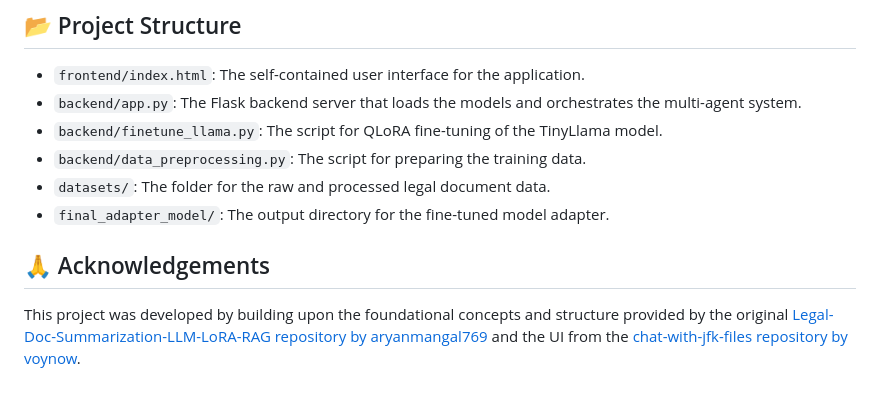
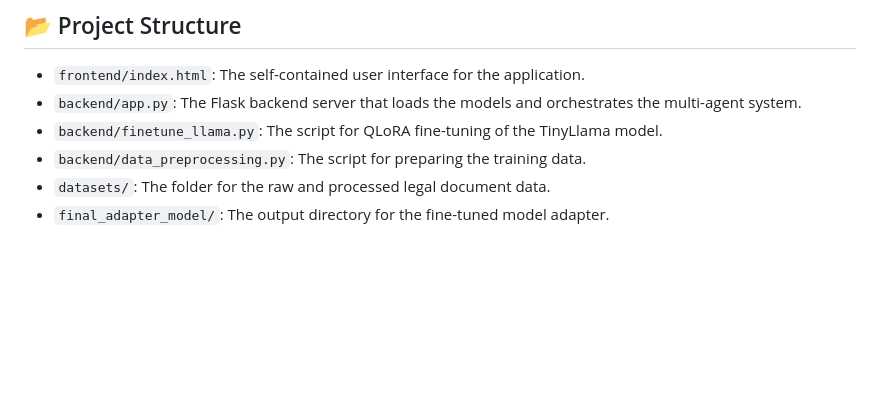
Before and after one commit to KS-Mohit/Legal-Doc-Summarization-LLM-QLoRA-RAG, a Markdown page: Readme.md, the part around the change. Rendered like a GitHub page; blank space fills up the shorter version.

```diff
--- a/Readme.md
+++ b/Readme.md
@@ -129,7 +129,3 @@ You can now interact with the application. Start by summarizing a document, and
 * `backend/data_preprocessing.py`: The script for preparing the training data.
 * `datasets/`: The folder for the raw and processed legal document data.
 * `final_adapter_model/`: The output directory for the fine-tuned model adapter.
-
-## 🙏 Acknowledgements
-
-This project was developed by building upon the foundational concepts and structure provided by the original [Legal-Doc-Summarization-LLM-LoRA-RAG repository by aryanmangal769](https://github.com/aryanmangal769/Legal-Doc-Summarization-LLM-LoRA-RAG) and the UI from the [chat-with-jfk-files repository by voynow](https://github.com/voynow/chat-with-jfk-files).
```
